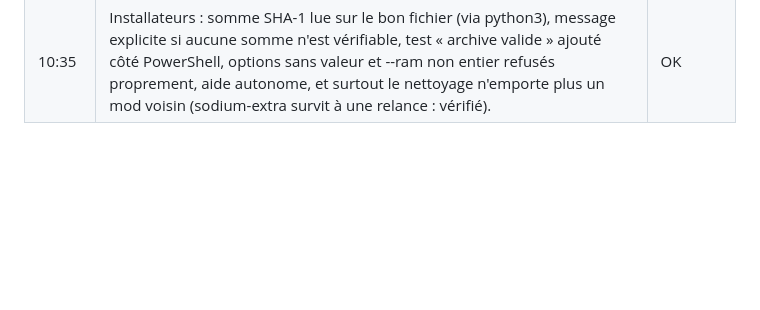
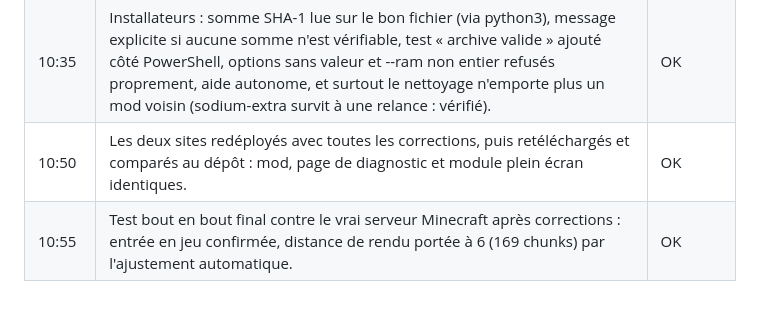
Before and after one commit to zfrcf/Launcher-minecraft, a Markdown page: .session-nuit/JOURNAL.md, the part around the change. Rendered like a GitHub page; blank space fills up the shorter version.

```diff
--- a/.session-nuit/JOURNAL.md
+++ b/.session-nuit/JOURNAL.md
@@ -36,3 +36,5 @@
 | 10:15 | CubeCraft : le verrouillage de la souris attend la fin du passage en plein écran (sinon Chrome l'annule et la visée ne répond plus après une reprise) ; évènement plein écran WebKit écouté ; verrous clavier et orientation protégés contre les exceptions synchrones. | OK |
 | 10:25 | Chaîne de déploiement : plus de shell dans les scripts de build (execFileSync), référence de branche validée, téléchargement et extraction séparés pour ne plus masquer un échec de curl. Ordre des branches laissé sur la branche de travail car main ne contient pas encore ce travail, avec une note explicite pour la fusion. | OK |
 | 10:35 | Installateurs : somme SHA-1 lue sur le bon fichier (via python3), message explicite si aucune somme n'est vérifiable, test « archive valide » ajouté côté PowerShell, options sans valeur et --ram non entier refusés proprement, aide autonome, et surtout le nettoyage n'emporte plus un mod voisin (sodium-extra survit à une relance : vérifié). | OK |
+| 10:50 | Les deux sites redéployés avec toutes les corrections, puis retéléchargés et comparés au dépôt : mod, page de diagnostic et module plein écran identiques. | OK |
+| 10:55 | Test bout en bout final contre le vrai serveur Minecraft après corrections : entrée en jeu confirmée, distance de rendu portée à 6 (169 chunks) par l'ajustement automatique. | OK |
```
Also changed, not shown: .session-nuit/RAPPORT.md (+33 -1 lines).
